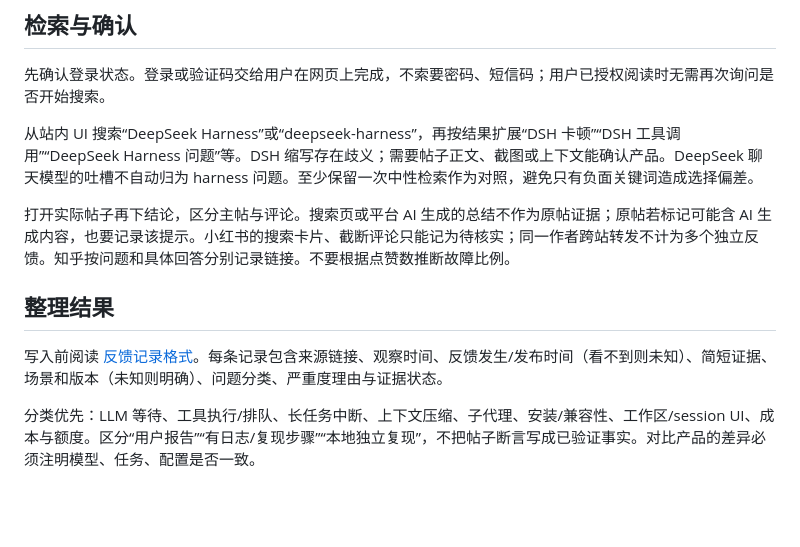
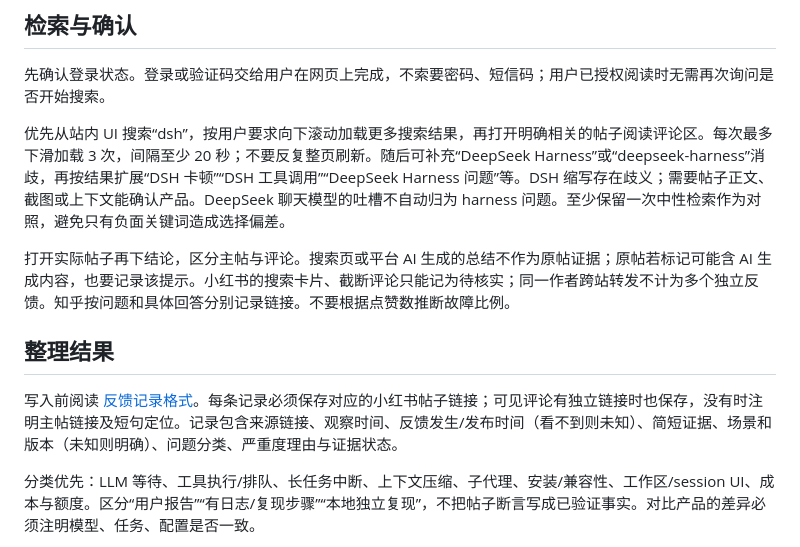
Before and after one commit to ckqqqq/deepseek-harness-plugins, a Markdown page: skills/dsh-feedback-watch/SKILL.md, the part around the change. GitHub-like rendering; blank space fills up the shorter version.

Commit message:
feat: prioritize dsh search and preserve comment source links

```diff
--- a/skills/dsh-feedback-watch/SKILL.md
+++ b/skills/dsh-feedback-watch/SKILL.md
@@ -23,13 +23,13 @@ description: 使用用户已有浏览器登录会话，低频阅读小红书、
 
 先确认登录状态。登录或验证码交给用户在网页上完成，不索要密码、短信码；用户已授权阅读时无需再次询问是否开始搜索。
 
-从站内 UI 搜索“DeepSeek Harness”或“deepseek-harness”，再按结果扩展“DSH 卡顿”“DSH 工具调用”“DeepSeek Harness 问题”等。DSH 缩写存在歧义；需要帖子正文、截图或上下文能确认产品。DeepSeek 聊天模型的吐槽不自动归为 harness 问题。至少保留一次中性检索作为对照，避免只有负面关键词造成选择偏差。
+优先从站内 UI 搜索“dsh”，按用户要求向下滚动加载更多搜索结果，再打开明确相关的帖子阅读评论区。每次最多下滑加载 3 次，间隔至少 20 秒；不要反复整页刷新。随后可补充“DeepSeek Harness”或“deepseek-harness”消歧，再按结果扩展“DSH 卡顿”“DSH 工具调用”“DeepSeek Harness 问题”等。DSH 缩写存在歧义；需要帖子正文、截图或上下文能确认产品。DeepSeek 聊天模型的吐槽不自动归为 harness 问题。至少保留一次中性检索作为对照，避免只有负面关键词造成选择偏差。
 
 打开实际帖子再下结论，区分主帖与评论。搜索页或平台 AI 生成的总结不作为原帖证据；原帖若标记可能含 AI 生成内容，也要记录该提示。小红书的搜索卡片、截断评论只能记为待核实；同一作者跨站转发不计为多个独立反馈。知乎按问题和具体回答分别记录链接。不要根据点赞数推断故障比例。
 
 ## 整理结果
 
-写入前阅读 [反馈记录格式](references/feedback-records.md)。每条记录包含来源链接、观察时间、反馈发生/发布时间（看不到则未知）、简短证据、场景和版本（未知则明确）、问题分类、严重度理由与证据状态。
+写入前阅读 [反馈记录格式](references/feedback-records.md)。每条记录必须保存对应的小红书帖子链接；可见评论有独立链接时也保存，没有时注明主帖链接及短句定位。记录包含来源链接、观察时间、反馈发生/发布时间（看不到则未知）、简短证据、场景和版本（未知则明确）、问题分类、严重度理由与证据状态。
 
 分类优先：LLM 等待、工具执行/排队、长任务中断、上下文压缩、子代理、安装/兼容性、工作区/session UI、成本与额度。区分“用户报告”“有日志/复现步骤”“本地独立复现”，不把帖子断言写成已验证事实。对比产品的差异必须注明模型、任务、配置是否一致。
 
```
Also changed, not shown: 1 other file.
